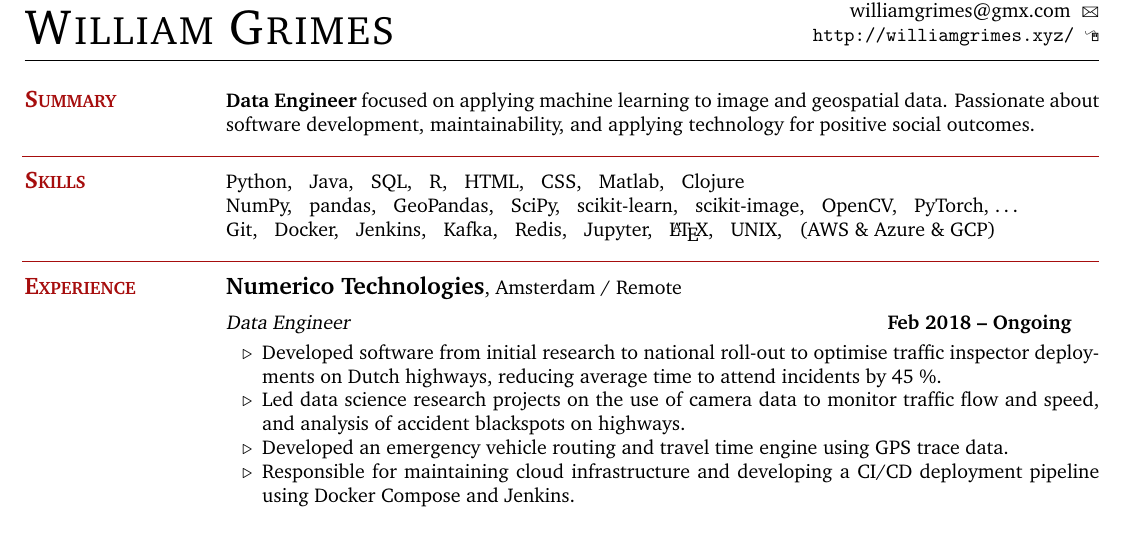
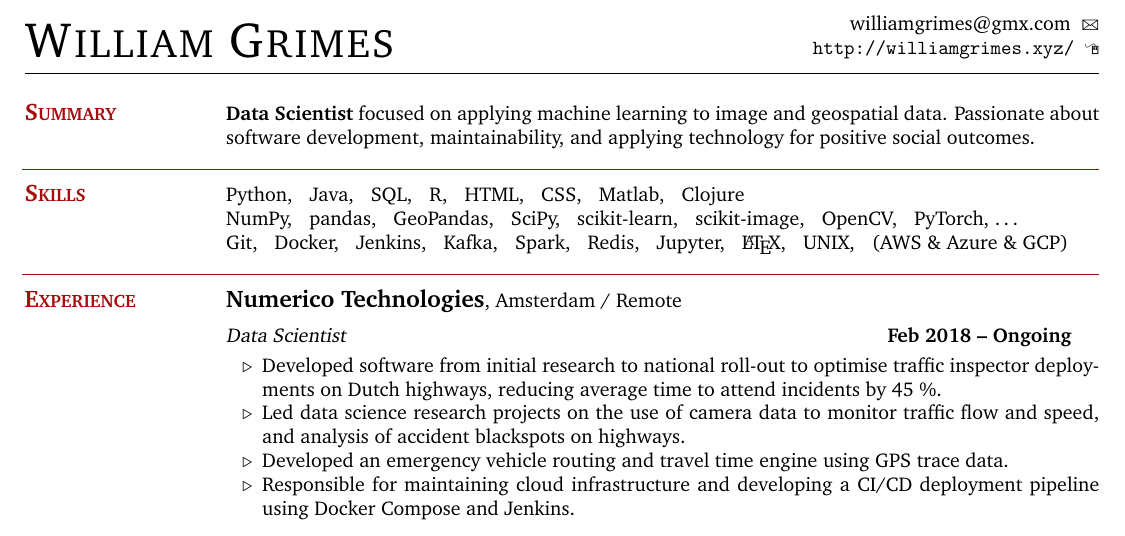
Before and after one commit to william-grimes/curriculum_vitae, a LaTeX CV (william_grimes_cv.tex): part of the page, cut so that both start at the same text. Compiled offline with pdfLaTeX.

Commit message:
Updated CV

```diff
--- a/william_grimes_cv.tex
+++ b/william_grimes_cv.tex
@@ -16,8 +16,9 @@
 
 \name{\Huge \sc{William Grimes}\vspace{2mm}}
 {
-    \hfill                                                           \ \Mobilefone     \vspace{0mm}\\\vspace{0mm}%
-    %\hfill ~~~~~~~~~~~~~~~~~~~~~~~~~~~~~~~~~~~~~~~~~~~~~~~~~~~~~~~~~~~~~~~~~~~~~~~~~~\ \vspace{0mm}\\\vspace{0mm}% redatct phone number
+    %\hfill +44 7794070622                                            \ \Mobilefone     \vspace{0mm}\\\vspace{0mm}%
+    %\hfill +33 614865864                                             \ \Mobilefone     \vspace{0mm}\\\vspace{0mm}%
+    \hfill ~~~~~~~~~~~~~~~~~~~~~~~~~~~~~~~~~~~~~~~~~~~~~~~~~~~~~~~~~~~~~~~~~~~~~~~~~~\ \vspace{0mm}\\\vspace{0mm}% redatct phone number
     \hfill \href{mailto:williamgrimes@gmx.com}{williamgrimes@gmx.com} \ \Letter        \vspace{0mm}\\\vspace{0mm}%
     \hfill \url{http://williamgrimes.xyz/}                        \ \ComputerMouse \vspace{0mm}\\\vspace{-10mm}%
 }
@@ -30,7 +31,7 @@
     % Summary
     \section{\mysidestyle \textbf{\large{S}\small{UMMARY}}}
 
-    \textbf{Data Engineer} focused on applying machine learning to image and geospatial data. Passionate about software development, maintainability, and applying technology for positive social outcomes.
+    \textbf{Data Scientist} focused on applying machine learning to image and geospatial data. Passionate about software development, maintainability, and applying technology for positive social outcomes.
     %\vspace{-1mm}
 
 \sectionline
@@ -44,7 +45,7 @@
     % matplotlib, bokeh, plotly, ggplot, Tableau \\
     %MySQL, PostgreSQL, MS SQL Server\\
     %Javascript, HTML, CSS, Semantic UI, Jekyll \\
-    Git, \hspace{2mm}Docker, \hspace{2mm}Jenkins, \hspace{2mm}Kafka, \hspace{2mm}Redis, \hspace{2mm}Jupyter, \hspace{2mm}\LaTeX, \hspace{2mm}UNIX, \hspace{2mm}(AWS \& Azure \& GCP)
+    Git, \hspace{2mm}Docker, \hspace{2mm}Jenkins, \hspace{2mm}Kafka, \hspace{2mm}Spark, \hspace{2mm}Redis, \hspace{2mm}Jupyter, \hspace{2mm}\LaTeX, \hspace{2mm}UNIX, \hspace{2mm}(AWS \& Azure \& GCP)
 
 \sectionline
     %__________________________________________________________________________________________________________________
@@ -52,7 +53,7 @@
     \section{\mysidestyle \textbf{\large{E}\small{XPERIENCE}}}
 
     \textbf{\listing Numerico Technologies}, Amsterdam / Remote \vspace{2mm}\\\vspace{1mm}%
-    \textsl{Data Engineer} \hfill \textbf{Feb 2018 -- Ongoing}
+    \textsl{Data Scientist} \hfill \textbf{Feb 2018 -- Ongoing}
     \begin{list2}
         \item Developed software from initial research to national roll-out to optimise traffic inspector deployments on Dutch highways, reducing average time to attend incidents by 45 \%.
         \item Led data science research projects on the use of camera data to monitor traffic flow and speed, and analysis of accident blackspots on highways.
```
Also changed, not shown: william_grimes_cv.tex (5 more changed lines).
